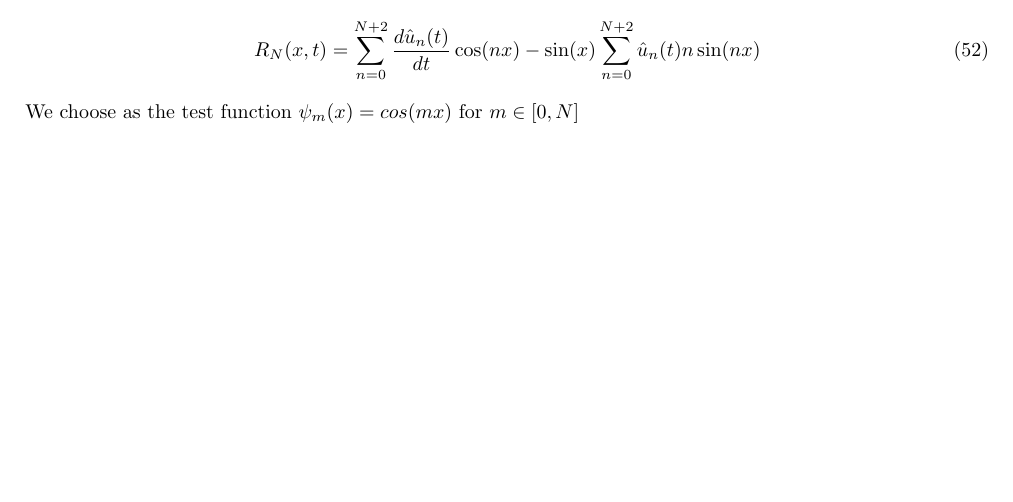
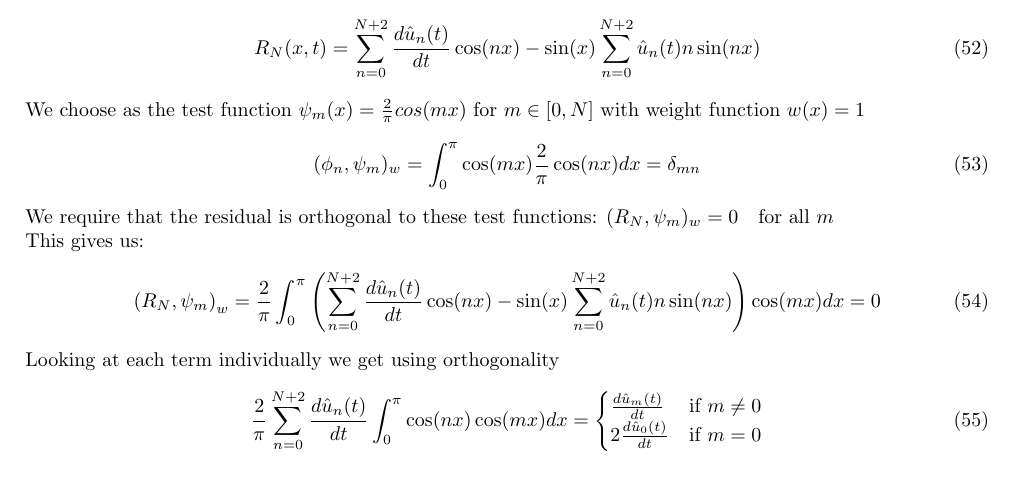
Before and after one commit to dnyse/discretization-methods, a LaTeX problem sheet (assignment03/report/main.tex, which reads assignment03/report/sections/ex03.tex): part of page 5 of 5, cut so that both start at the same text. Compiled offline with pdfLaTeX.

Commit message:
started with ex03

```diff
--- a/assignment03/report/sections/ex03.tex
+++ b/assignment03/report/sections/ex03.tex
@@ -38,4 +38,23 @@ Substituting both terms back into the residual results in
 	R_N(x, t) = \sum_{n=0}^{N+2} \frac{d\hat{u}_n(t)}{dt} \cos(nx) -  \sin(x) \sum_{n=0}^{N+2} \hat{u}_n(t) n \sin(nx)
 	\label{eq:res3}
 \end{equation}
-We choose as the test function $\psi_m(x) = cos(mx)$ for $m \in [0, N]$
+We choose as the test function $\psi_m(x) = \frac{2}{\pi}cos(mx)$ for $m \in [0, N]$ with weight function $w(x) = 1$
+\begin{equation}
+	(\phi_n, \psi_m)_w = \int_0^{\pi} \cos(mx) \frac{2}{\pi}\cos(nx) dx = \delta_{mn}
+	\label{eq:weight_f}
+\end{equation}
+We require that the residual is orthogonal to these test functions:
+$(R_N, \psi_m)_w = 0 \quad \text{for all } m$\\
+This gives us:
+\begin{equation}
+	\left(R_N, \psi_m\right)_w  = \frac{2}{\pi} \int_0^{\pi} \left ( \sum_{n=0}^{N+2} \frac{d\hat{u}_n(t)}{dt} \cos(nx) - \sin(x)  \sum_{n=0}^{N+2} \hat{u}_n(t) n \sin(nx) \right) \cos(mx) dx = 0
+	\label{eq:res_der}
+\end{equation}
+Looking at each term individually we get using orthogonality
+\begin{equation}
+	\frac{2}{\pi}\sum_{n=0}^{N+2} \frac{d\hat{u}_n(t)}{dt} \int_0^\pi \cos(nx) \cos(mx) dx = \begin{cases}
+		\frac{d\hat{u}_m(t)}{dt} & \text{if } m\neq 0 \\
+		2\frac{d\hat{u}_0(t)}{dt} & \text{if } m=0
+	\end{cases}
+	\label{eq:ft3}
+\end{equation}
```
Also changed, not shown: assignment03/report/sections/ex02.tex (+1 -1 lines), 1 other file.
